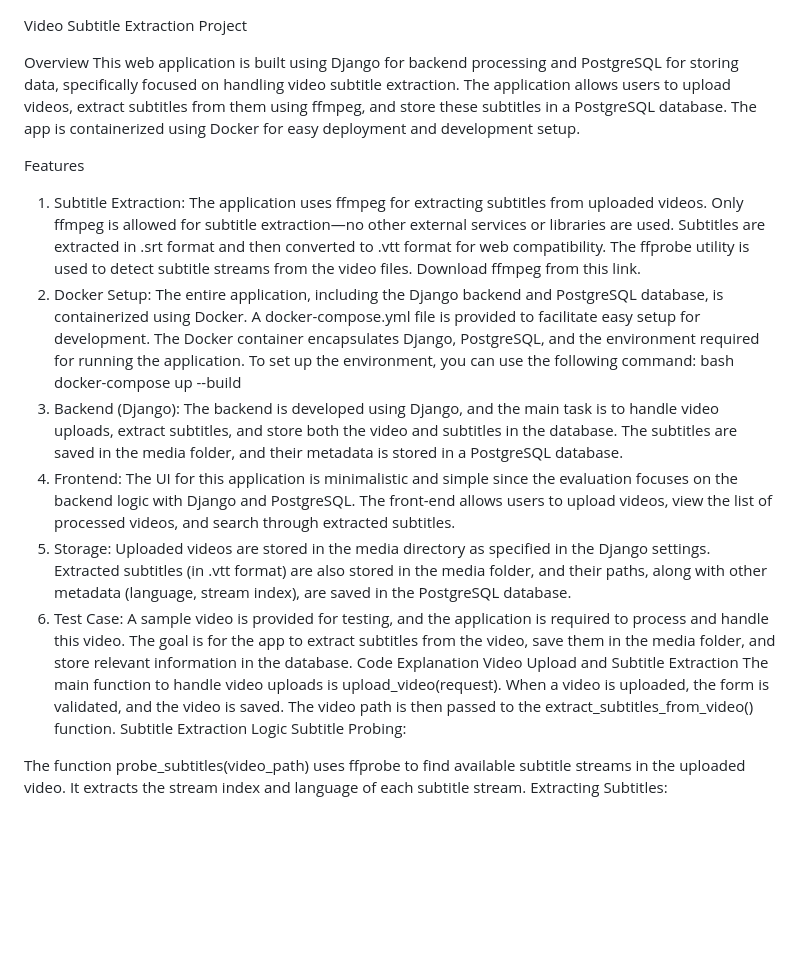
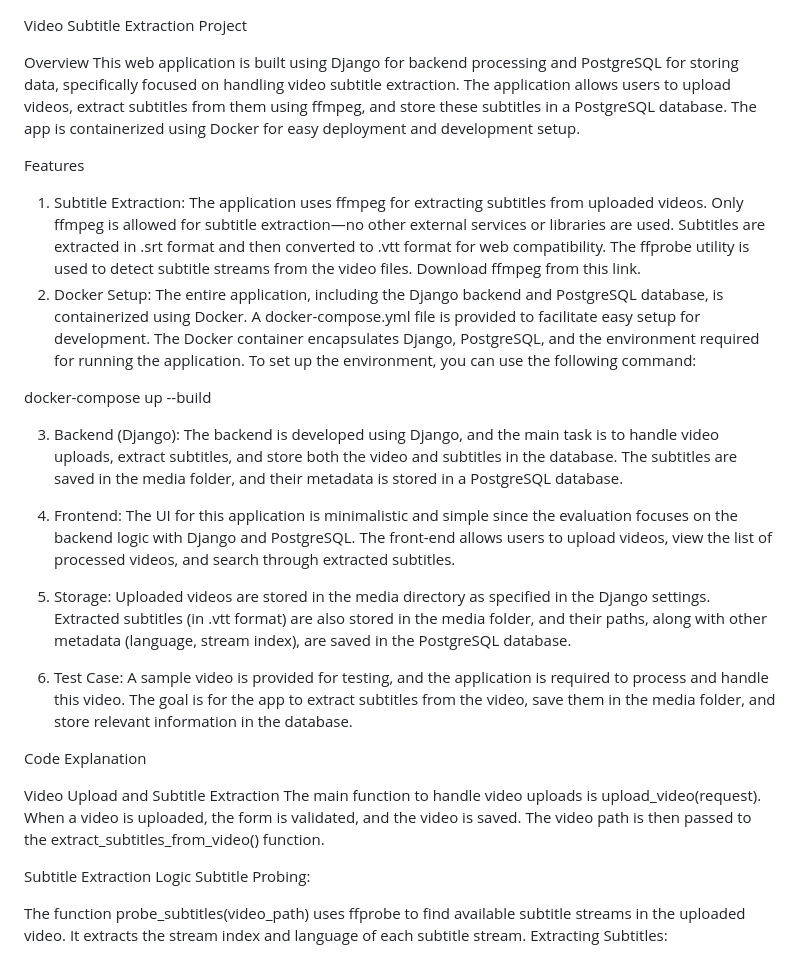
Before and after one commit to hdhankecha/Video_fatmug, a Markdown page: README.md, the part around the change. Drawn GitHub-style; blank space fills up the shorter version.

```diff
--- a/README.md
+++ b/README.md
@@ -1,5 +1,4 @@
 Video Subtitle Extraction Project
-
 
 Overview
 This web application is built using Django for backend processing and PostgreSQL for storing data, specifically focused on handling video subtitle extraction. The application allows users to upload videos, extract subtitles from them using ffmpeg, and store these subtitles in a PostgreSQL database. The app is containerized using Docker for easy deployment and development setup.
@@ -16,24 +15,31 @@ The entire application, including the Django backend and PostgreSQL database, is
 A docker-compose.yml file is provided to facilitate easy setup for development.
 The Docker container encapsulates Django, PostgreSQL, and the environment required for running the application.
 To set up the environment, you can use the following command:
-bash
+
 docker-compose up --build
+
 3. Backend (Django):
 The backend is developed using Django, and the main task is to handle video uploads, extract subtitles, and store both the video and subtitles in the database.
 The subtitles are saved in the media folder, and their metadata is stored in a PostgreSQL database.
+
 4. Frontend:
 The UI for this application is minimalistic and simple since the evaluation focuses on the backend logic with Django and PostgreSQL.
 The front-end allows users to upload videos, view the list of processed videos, and search through extracted subtitles.
+
 5. Storage:
 Uploaded videos are stored in the media directory as specified in the Django settings.
 Extracted subtitles (in .vtt format) are also stored in the media folder, and their paths, along with other metadata (language, stream index), are saved in the PostgreSQL database.
+
 6. Test Case:
 A sample video is provided for testing, and the application is required to process and handle this video.
 The goal is for the app to extract subtitles from the video, save them in the media folder, and store relevant information in the database.
+
 Code Explanation
+
 Video Upload and Subtitle Extraction
 The main function to handle video uploads is upload_video(request).
 When a video is uploaded, the form is validated, and the video is saved. The video path is then passed to the extract_subtitles_from_video() function.
+
 Subtitle Extraction Logic
 Subtitle Probing:
 
```
